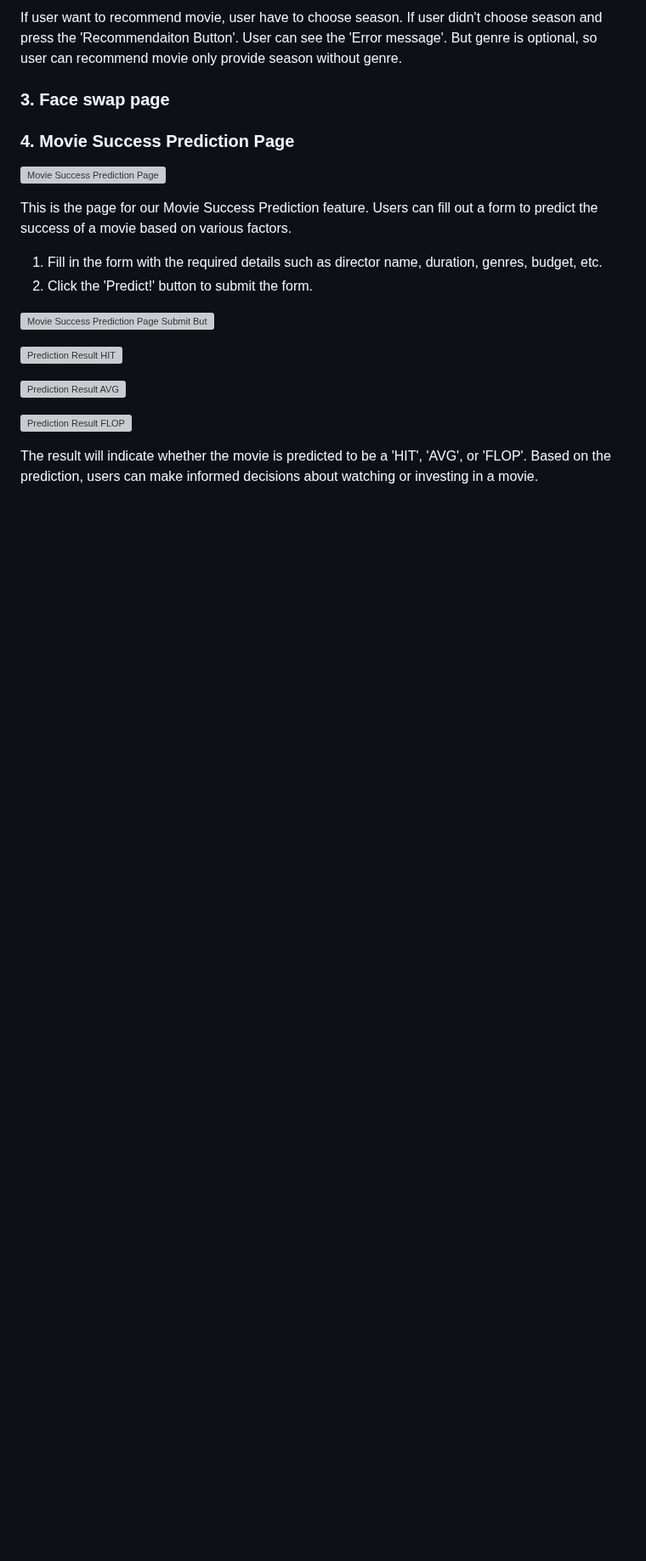
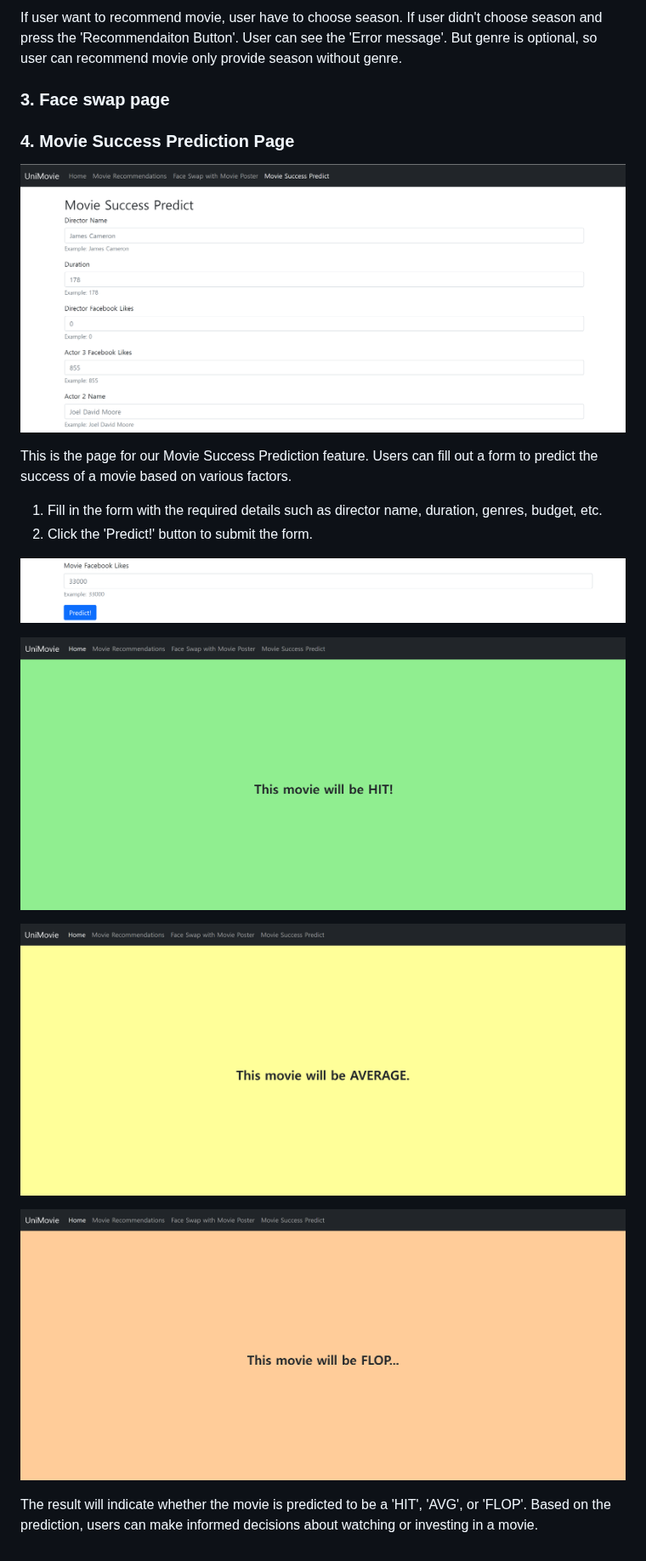
Before and after one commit to cse364-unist/projects-group7, a Markdown page: README.md, the part around the change. Shown at 85% size. Rendered like a GitHub page; blank space fills up the shorter version; grey boxes are pictures that could not be loaded.

```diff
--- a/README.md
+++ b/README.md
@@ -79,7 +79,7 @@ But genre is optional, so user can recommend movie only provide season without g
 
 ### 4. Movie Success Prediction Page
 
-![Movie Success Prediction Page](images/Predict_0.PNG)
+![Movie Success Prediction Page](images/Predict_0.png)
 
 This is the page for our Movie Success Prediction feature. Users can fill out a form to predict the success of a movie based on various factors.
 
@@ -88,13 +88,13 @@ This is the page for our Movie Success Prediction feature. Users can fill out a
 1. Fill in the form with the required details such as director name, duration, genres, budget, etc.
 2. Click the 'Predict!' button to submit the form.
 
-![Movie Success Prediction Page Submit Button](images/Predict_1.PNG)
+![Movie Success Prediction Page Submit Button](images/Predict_1.png)
 
-![Prediction Result HIT](images/Predict_2.PNG)
+![Prediction Result HIT](images/Predict_2.png)
 
-![Prediction Result AVG](images/Predict_3.PNG)
+![Prediction Result AVG](images/Predict_3.png)
 
-![Prediction Result FLOP](images/Predict_4.PNG)
+![Prediction Result FLOP](images/Predict_4.png)
 
 The result will indicate whether the movie is predicted to be a 'HIT', 'AVG', or 'FLOP'.
 Based on the prediction, users can make informed decisions about watching or investing in a movie.
```
